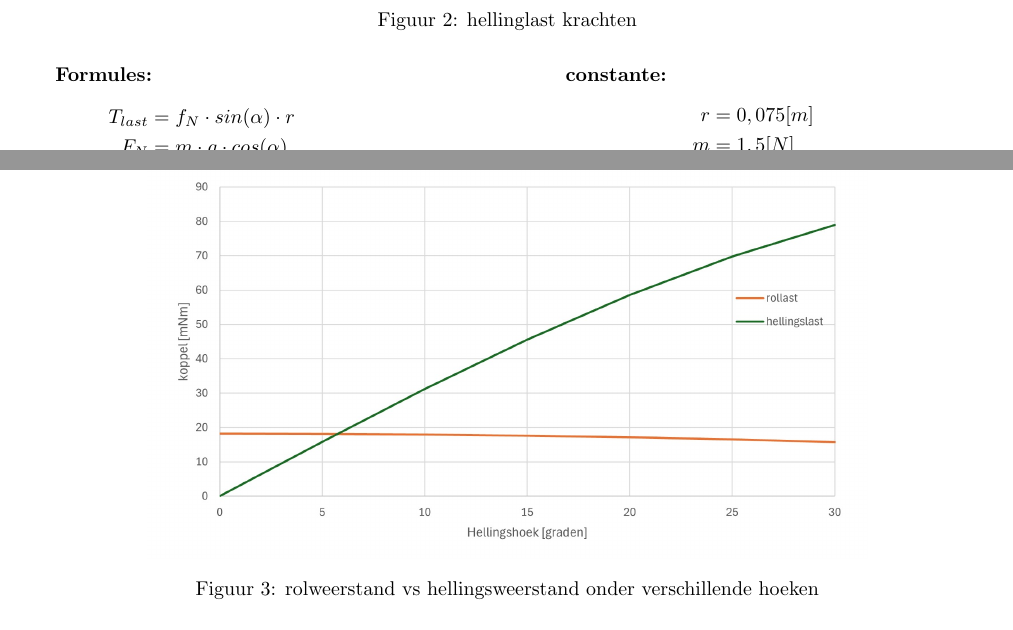
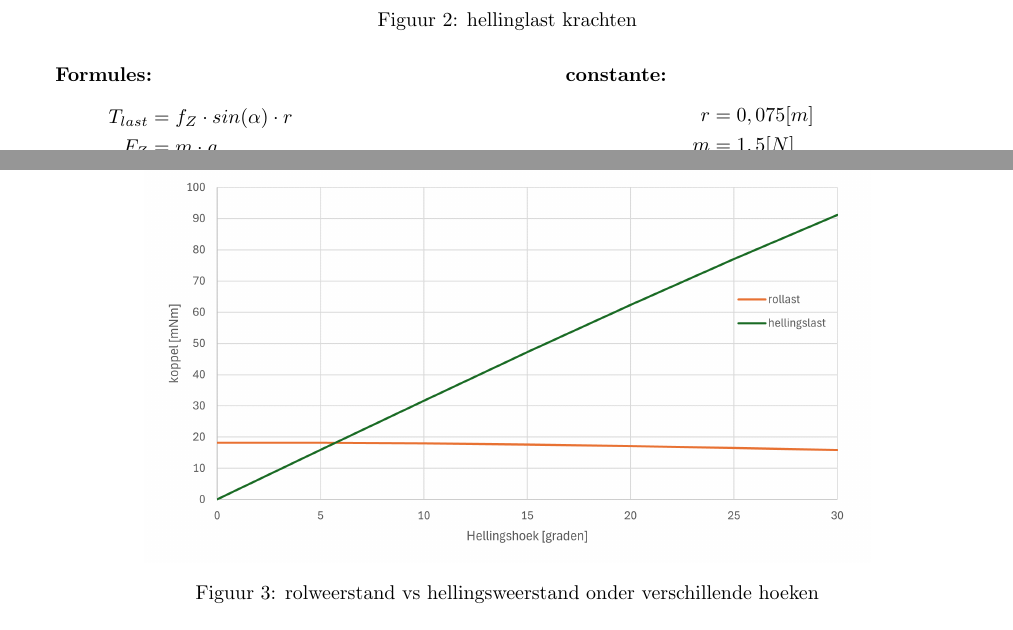
Before and after one commit to Ragazzoforte/23.24.C-Aandrijftechniek, a LaTeX paper (Casus/Casus.tex, which reads Casus/lasten.tex): two parts of pages 3 and 4 of 8, joined at a grey line, cut so that both start at the same text. Compiled offline with pdfLaTeX.

Commit message:
formule aanpassing

```diff
--- a/Casus/lasten.tex
+++ b/Casus/lasten.tex
@@ -45,8 +45,8 @@
         \textbf{Formules:}
         \begin{equation}
             \begin{split}
-                T_{last} &= f_{N} \cdot sin(\alpha) \cdot r \\
-                F_{N} &= m \cdot g \cdot cos(\alpha) \\
+                T_{last} &= f_{Z} \cdot sin(\alpha) \cdot r \\
+                F_{Z} &= m \cdot g\\
                 &\Downarrow \\
                 T_{last} &= 2.43 \cdot 0 \cdot 0.075 = 0 [mNm]
             \end{split}
@@ -65,7 +65,7 @@
 
     \begin{figure}[H]
         \centering
-        \includegraphics[scale=0.3]{grafiek hellingsweerstand en rolweerstand.jpg}
+        \includegraphics[scale=0.7]{rolkoppel_NEW.png}
         \caption{rolweerstand vs hellingsweerstand onder verschillende hoeken}
         \label{fig:birds}
     \end{figure}
```
Also changed, not shown: Casus/motor.tex (+2 -0 lines), Casus/Casus.pdf, Casus/images/lastkoppel_NEW.png (added), Casus/images/maximumkoppel_NEW.png (added), Casus/images/rolkoppel_NEW.png (added), Casus/lasten.tex (4 more changed lines).
